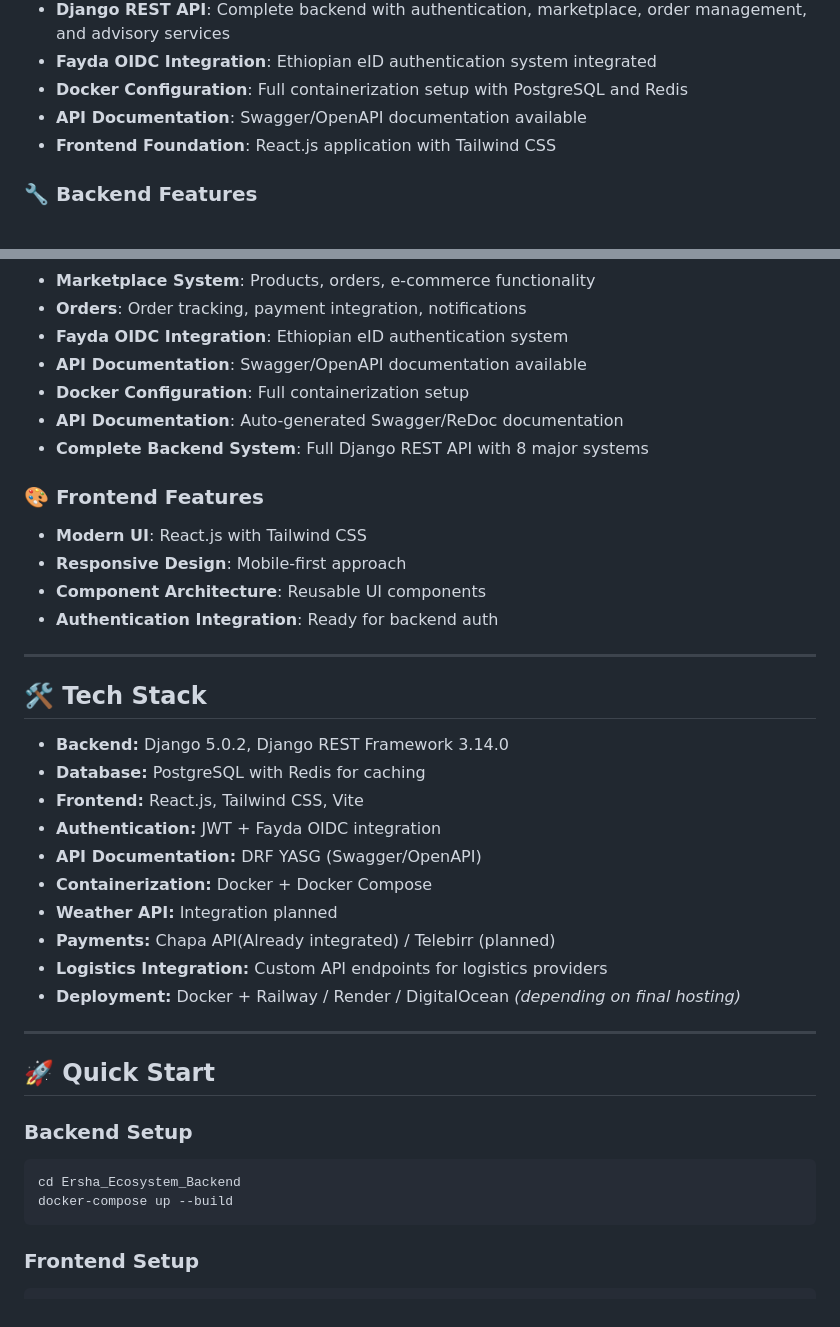
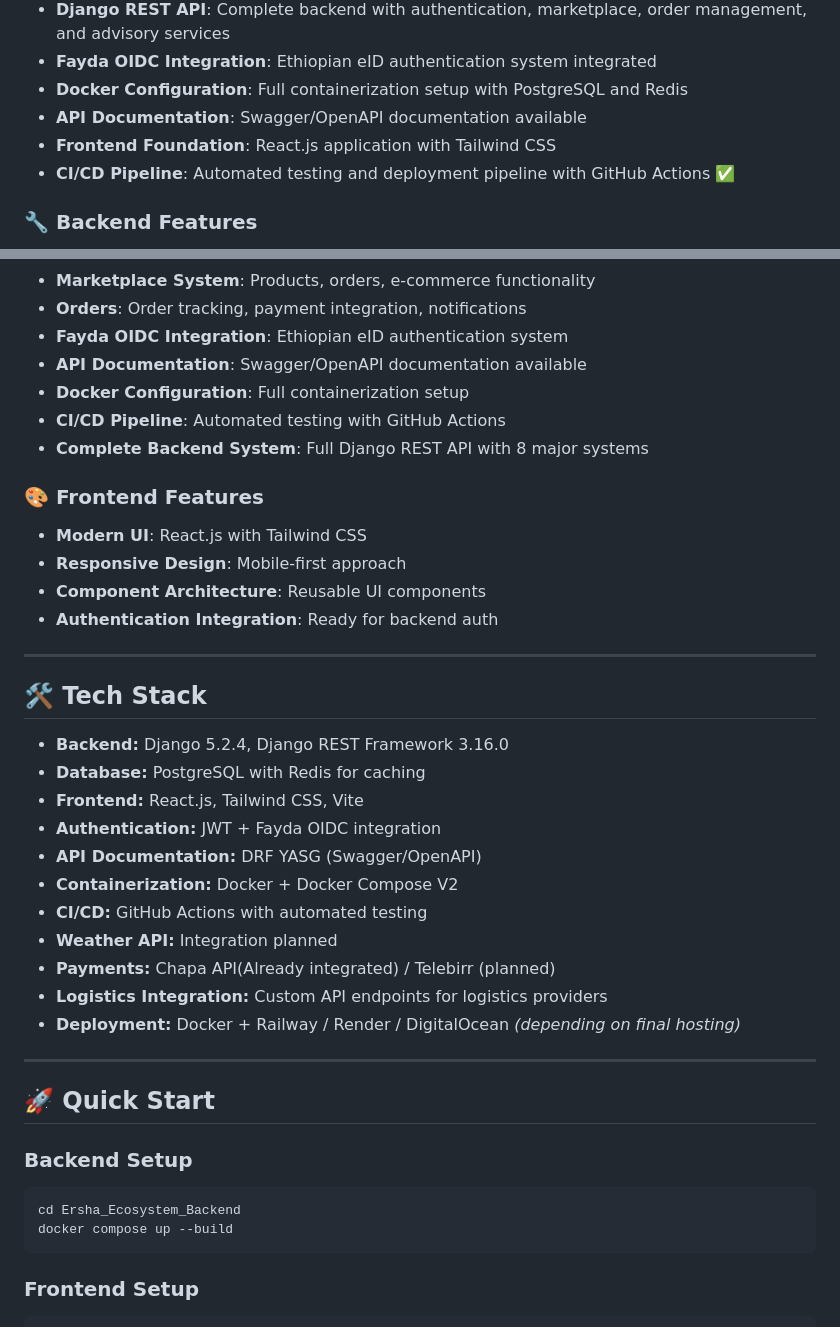
Before and after one commit to Strawhat404/Ersha-Ecosystem, a Markdown page: README.md, 2 parts joined by grey strips. Rendered like a GitHub page.

````diff
--- a/README.md
+++ b/README.md
@@ -75,6 +75,7 @@ Ersha-Ecosystem/
 - **Docker Configuration**: Full containerization setup with PostgreSQL and Redis
 - **API Documentation**: Swagger/OpenAPI documentation available
 - **Frontend Foundation**: React.js application with Tailwind CSS
+- **CI/CD Pipeline**: Automated testing and deployment pipeline with GitHub Actions ✅
 
 ### 🔧 Backend Features
 - **Authentication**: JWT-based auth with Fayda OIDC integration
@@ -89,7 +90,7 @@ Ersha-Ecosystem/
 - **Fayda OIDC Integration**: Ethiopian eID authentication system
 - **API Documentation**: Swagger/OpenAPI documentation available
 - **Docker Configuration**: Full containerization setup
-- **API Documentation**: Auto-generated Swagger/ReDoc documentation
+- **CI/CD Pipeline**: Automated testing with GitHub Actions
 - **Complete Backend System**: Full Django REST API with 8 major systems
 
 ### 🎨 Frontend Features
@@ -102,12 +103,13 @@ Ersha-Ecosystem/
 
 ## 🛠️ Tech Stack
 
-- **Backend:** Django 5.0.2, Django REST Framework 3.14.0
+- **Backend:** Django 5.2.4, Django REST Framework 3.16.0
 - **Database:** PostgreSQL with Redis for caching
 - **Frontend:** React.js, Tailwind CSS, Vite
 - **Authentication:** JWT + Fayda OIDC integration
 - **API Documentation:** DRF YASG (Swagger/OpenAPI)
-- **Containerization:** Docker + Docker Compose
+- **Containerization:** Docker + Docker Compose V2
+- **CI/CD:** GitHub Actions with automated testing
 - **Weather API:** Integration planned
 - **Payments:** Chapa API(Already integrated) / Telebirr (planned)
 - **Logistics Integration:** Custom API endpoints for logistics providers
@@ -120,7 +122,7 @@ Ersha-Ecosystem/
 ### Backend Setup
 ```bash
 cd Ersha_Ecosystem_Backend
-docker-compose up --build
+docker compose up --build
 ```
 
 ### Frontend Setup
````
Also changed, not shown: Ersha_Ecosystem_Backend/README.md (+43 -6 lines).
